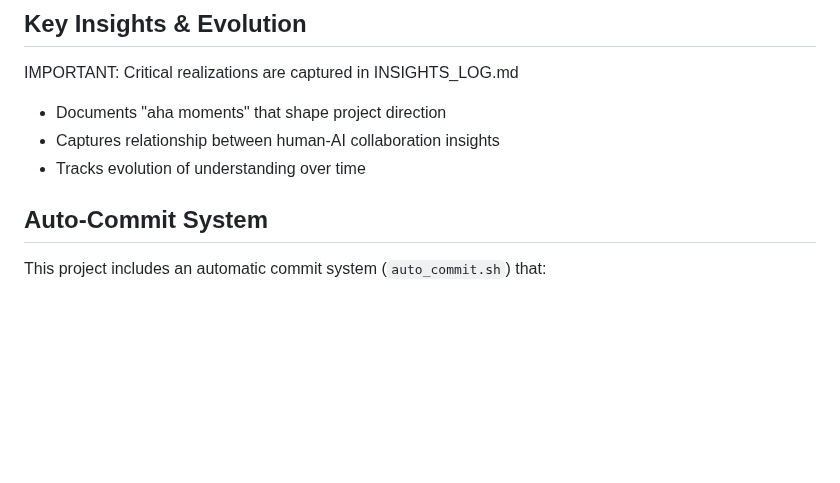
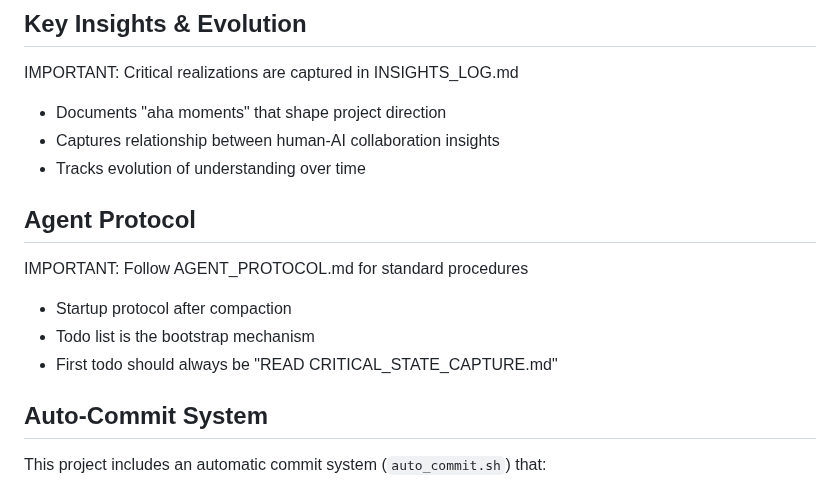
Before and after one commit to cjsjca/DataSenderApp, a Markdown page: CLAUDE.md, the part around the change. GitHub-like rendering; blank space fills up the shorter version.

Commit message:
Auto-save 2025-07-18 10:49:27

```diff
--- a/CLAUDE.md
+++ b/CLAUDE.md
@@ -14,6 +14,12 @@ IMPORTANT: Critical realizations are captured in INSIGHTS_LOG.md
 - Documents "aha moments" that shape project direction
 - Captures relationship between human-AI collaboration insights
 - Tracks evolution of understanding over time
+
+## Agent Protocol
+IMPORTANT: Follow AGENT_PROTOCOL.md for standard procedures
+- Startup protocol after compaction
+- Todo list is the bootstrap mechanism
+- First todo should always be "READ CRITICAL_STATE_CAPTURE.md"
 
 ## Auto-Commit System
 This project includes an automatic commit system (`auto_commit.sh`) that:
```
